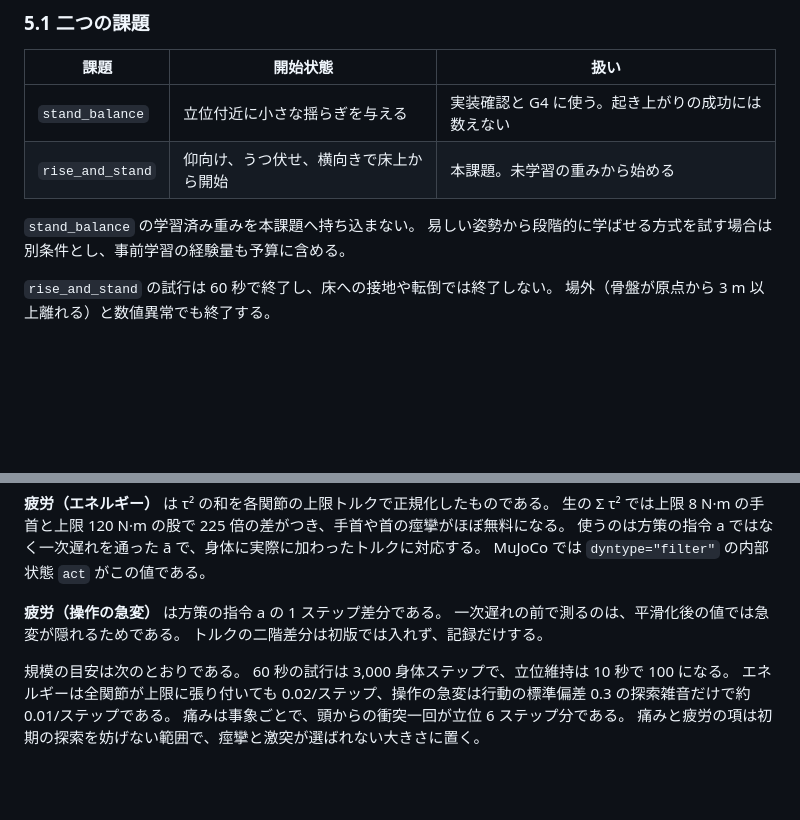
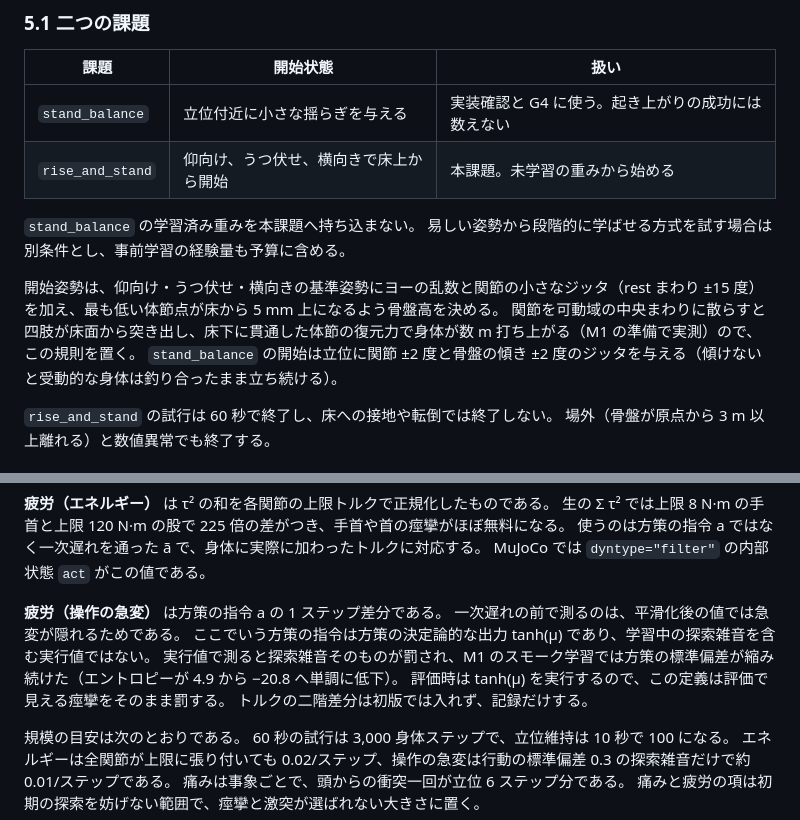
Before and after one commit to TF0119/multibrain-lab, a Markdown page: PLAN.md, 2 parts joined by grey strips. GitHub-like rendering; blank space fills up the shorter version.

Commit message:
修正(計画): 開始姿勢の高さと関節ジッタの規則、操作の急変を tanh(μ) で測る定義を §5.1 と §5.3 に書く
理由: G1 スモークで見つかった打ち上げと分散の崩壊への対処を、実装だけでなく計画の文に残す
内容: §5.1 に最下点 5 mm の規則と臥位 ±15 度、立位 ±2 度のジッタを追記。§5.3 の急変項の「方策の指令」を決定論的出力 tanh(μ) と定義し、実行値で測ると探索雑音が罰される実測を書いた
確認: 実装（start_poses.py、env.step の command、ppo.py）と対応することを目視

Co-Authored-By: Claude Fable 5.1 <noreply@anthropic.com>

```diff
--- a/PLAN.md
+++ b/PLAN.md
@@ -486,6 +486,10 @@ MLP 方策の公開実装では A100 で約 1×10^5 身体ステップ/s が報
 `stand_balance` の学習済み重みを本課題へ持ち込まない。
 易しい姿勢から段階的に学ばせる方式を試す場合は別条件とし、事前学習の経験量も予算に含める。
 
+開始姿勢は、仰向け・うつ伏せ・横向きの基準姿勢にヨーの乱数と関節の小さなジッタ（rest まわり ±15 度）を加え、最も低い体節点が床から 5 mm 上になるよう骨盤高を決める。
+関節を可動域の中央まわりに散らすと四肢が床面から突き出し、床下に貫通した体節の復元力で身体が数 m 打ち上がる（M1 の準備で実測）ので、この規則を置く。
+`stand_balance` の開始は立位に関節 ±2 度と骨盤の傾き ±2 度のジッタを与える（傾けないと受動的な身体は釣り合ったまま立ち続ける）。
+
 `rise_and_stand` の試行は 60 秒で終了し、床への接地や転倒では終了しない。
 場外（骨盤が原点から 3 m 以上離れる）と数値異常でも終了する。
 
@@ -551,6 +555,9 @@ MuJoCo では `dyntype="filter"` の内部状態 `act` がこの値である。
 
 **疲労（操作の急変）** は方策の指令 a の 1 ステップ差分である。
 一次遅れの前で測るのは、平滑化後の値では急変が隠れるためである。
+ここでいう方策の指令は方策の決定論的な出力 tanh(μ) であり、学習中の探索雑音を含む実行値ではない。
+実行値で測ると探索雑音そのものが罰され、M1 のスモーク学習では方策の標準偏差が縮み続けた（エントロピーが 4.9 から −20.8 へ単調に低下）。
+評価時は tanh(μ) を実行するので、この定義は評価で見える痙攣をそのまま罰する。
 トルクの二階差分は初版では入れず、記録だけする。
 
 規模の目安は次のとおりである。
```
